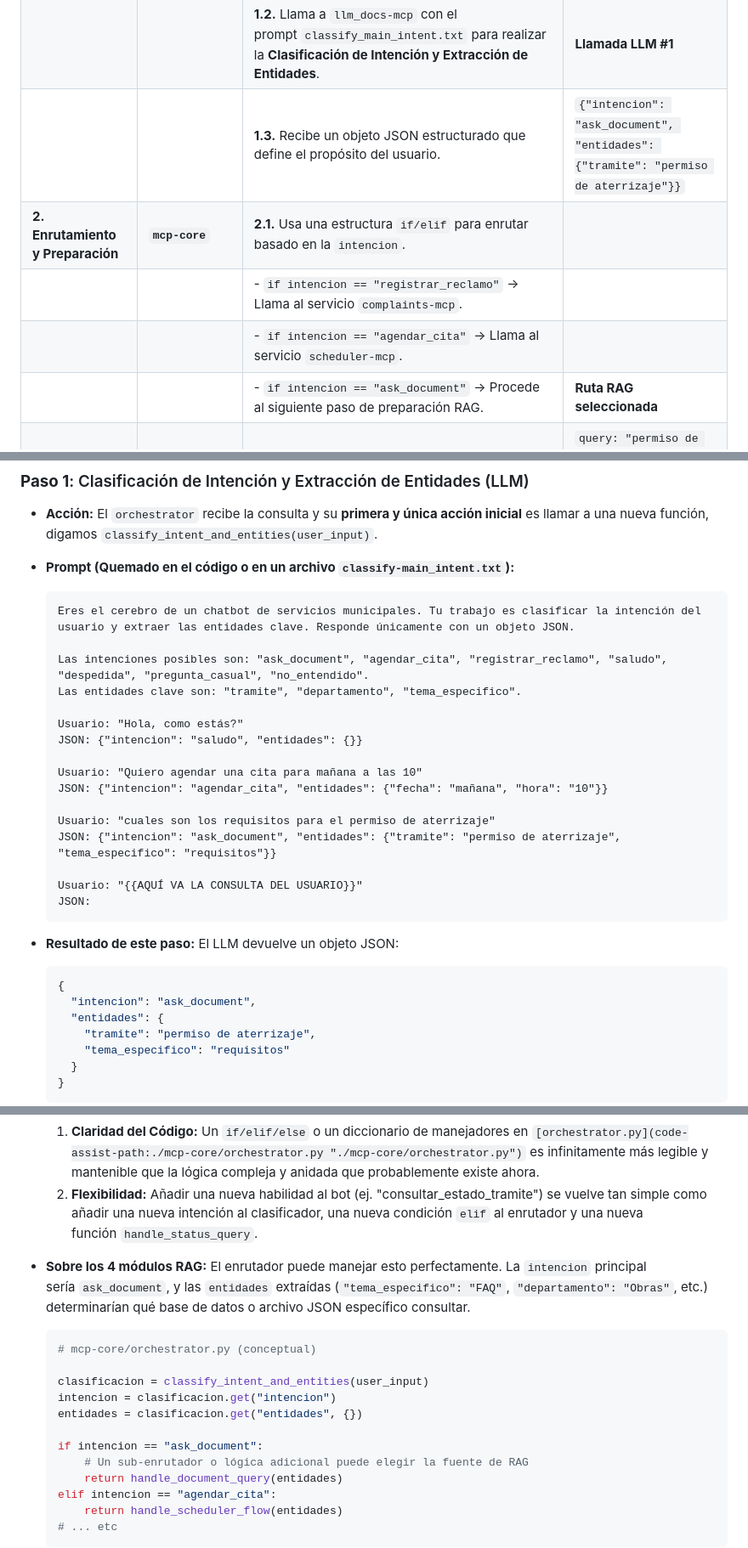
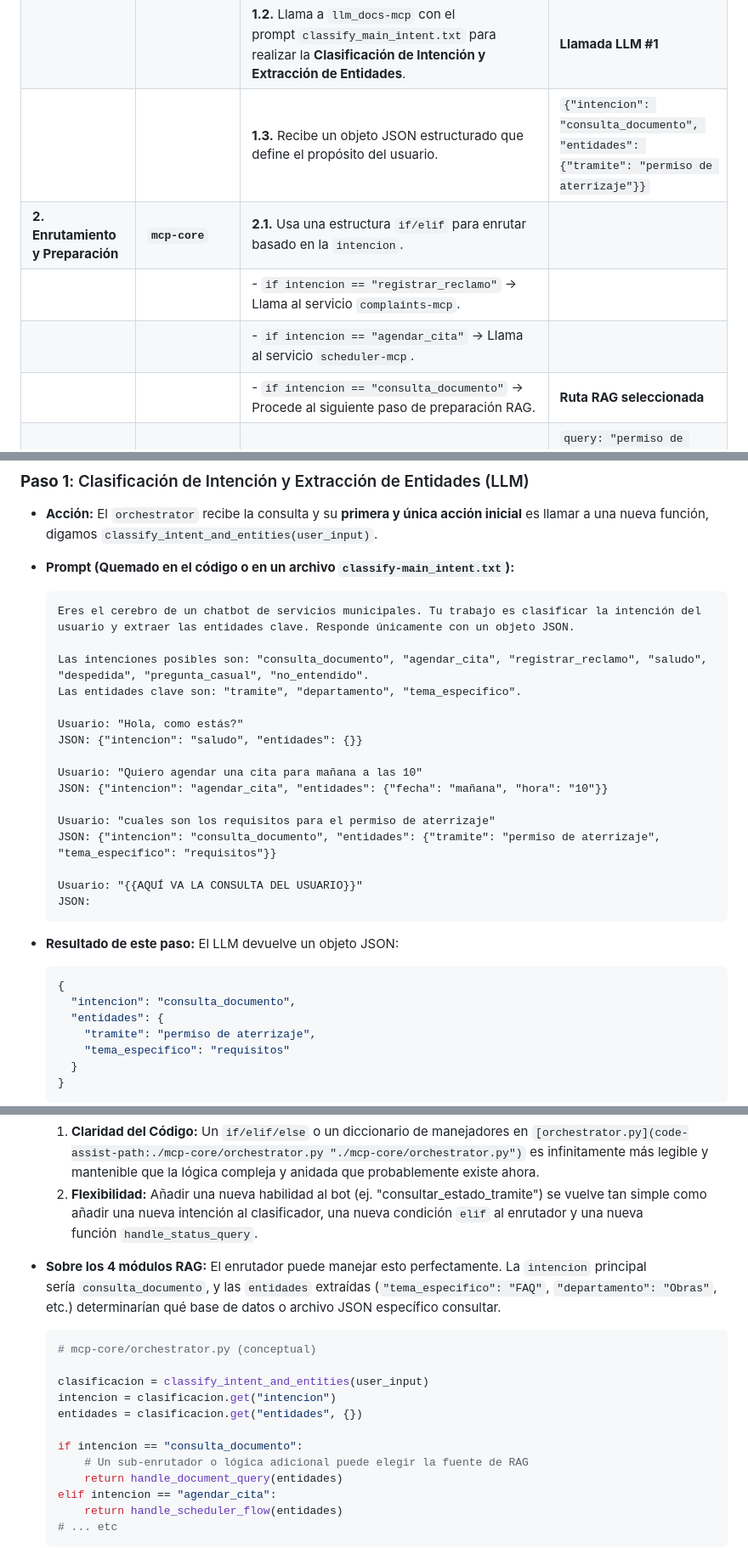
Before and after one commit to Publilab/munbot-mcp, a Markdown page: docs/100.409-MEJORAS RAG.md, 3 parts joined by grey strips. Shown at 85% size. Rendered like a GitHub page.

````diff
--- a/docs/100.409-MEJORAS RAG.md
+++ b/docs/100.409-MEJORAS RAG.md
@@ -14,11 +14,11 @@ El viaje de la pregunta del usuario es un "embudo" que pasa por tres grandes eta
 | :--------------------------------------------- | :--------------------- | :------------------------------------------------------------------------------------------------------------------------------------------------------------------------------------------------------------------------------------------------------------------------------------------------------------------------------------------------------------------------------------------------------------------------------------------------------- | :---------------------------------------------------------------------------------------------------- |
 | **1. Recepción y Clasificación**               | **`mcp-core`**         | **1.1.** Recibe el input del usuario desde el gateway (`web-interface` o `evolution-api`).                                                                                                                                                                                                                                                                                                                                                               | `user_input: "..."`                                                                                   |
 |                                                |                        | **1.2.** Llama a `llm_docs-mcp` con el prompt `classify_main_intent.txt` para realizar la **Clasificación de Intención y Extracción de Entidades**.                                                                                                                                                                                                                                                                                                      | **Llamada LLM #1**                                                                                    |
-|                                                |                        | **1.3.** Recibe un objeto JSON estructurado que define el propósito del usuario.                                                                                                                                                                                                                                                                                                                                                                         | `{"intencion": "ask_document", "entidades": {"tramite": "permiso de aterrizaje"}}`              |
+|                                                |                        | **1.3.** Recibe un objeto JSON estructurado que define el propósito del usuario.                                                                                                                                                                                                                                                                                                                                                                         | `{"intencion": "consulta_documento", "entidades": {"tramite": "permiso de aterrizaje"}}`              |
 | **2. Enrutamiento y Preparación**              | **`mcp-core`**         | **2.1.** Usa una estructura `if/elif` para enrutar basado en la `intencion`.                                                                                                                                                                                                                                                                                                                                                                             |                                                                                                       |
 |                                                |                        | - `if intencion == "registrar_reclamo"` -> Llama al servicio `complaints-mcp`.                                                                                                                                                                                                                                                                                                                                                                           |                                                                                                       |
 |                                                |                        | - `if intencion == "agendar_cita"` -> Llama al servicio `scheduler-mcp`.                                                                                                                                                                                                                                                                                                                                                                                 |                                                                                                       |
-|                                                |                        | - `if intencion == "ask_document"` -> Procede al siguiente paso de preparación RAG.                                                                                                                                                                                                                                                                                                                                                                | **Ruta RAG seleccionada**                                                                             |
+|                                                |                        | - `if intencion == "consulta_documento"` -> Procede al siguiente paso de preparación RAG.                                                                                                                                                                                                                                                                                                                                                                | **Ruta RAG seleccionada**                                                                             |
 |                                                |                        | **2.2. (Solo para ruta RAG) Query Rewriting:** Mejora la consulta del usuario usando sinónimos y alias de los JSON.                                                                                                                                                                                                                                                                                                                                      | `query: "permiso de aterrizaje"` se expande a `("permiso de aterrizaje", "licencia de llegada", ...)` |
 | **3. Ejecución RAG (Búsqueda y Refinamiento)** | **`llm_docs-mcp`**     | **3.1. Retrieve (Recuperación Amplia):** Recibe la consulta mejorada. Realiza una búsqueda **híbrida** (vectorial + palabras clave) en la base de datos vectorial (Qdrant) para encontrar un conjunto amplio de fragmentos relevantes (ej. 20 chunks).                                                                                                                                                                                                   | Lista de 20 fragmentos de texto potencialmente relevantes.                                            |
 |                                                |                        | **3.2. Rerank (Refinamiento de Precisión):** **(PASO CLAVE DE CALIDAD)**. Usa un modelo `cross-encoder` para re-evaluar y re-ordenar los 20 fragmentos, seleccionando únicamente los 3-5 mejores y más relevantes.                                                                                                                                                                                                                                       | Lista de 3-5 fragmentos de **alta calidad y máxima relevancia**.                                      |
@@ -66,7 +66,7 @@ Imaginemos un nuevo diseño basado en tu idea. El `[orchestrator.py]` cambiar
     ```
     Eres el cerebro de un chatbot de servicios municipales. Tu trabajo es clasificar la intención del usuario y extraer las entidades clave. Responde únicamente con un objeto JSON.
 
-    Las intenciones posibles son: "ask_document", "agendar_cita", "registrar_reclamo", "saludo", "despedida", "pregunta_casual", "no_entendido".
+    Las intenciones posibles son: "consulta_documento", "agendar_cita", "registrar_reclamo", "saludo", "despedida", "pregunta_casual", "no_entendido".
     Las entidades clave son: "tramite", "departamento", "tema_especifico".
 
     Usuario: "Hola, como estás?"
@@ -76,7 +76,7 @@ Imaginemos un nuevo diseño basado en tu idea. El `[orchestrator.py]` cambiar
     JSON: {"intencion": "agendar_cita", "entidades": {"fecha": "mañana", "hora": "10"}}
 
     Usuario: "cuales son los requisitos para el permiso de aterrizaje"
-    JSON: {"intencion": "ask_document", "entidades": {"tramite": "permiso de aterrizaje", "tema_especifico": "requisitos"}}
+    JSON: {"intencion": "consulta_documento", "entidades": {"tramite": "permiso de aterrizaje", "tema_especifico": "requisitos"}}
 
     Usuario: "{{AQUÍ VA LA CONSULTA DEL USUARIO}}"
     JSON:
@@ -86,7 +86,7 @@ Imaginemos un nuevo diseño basado en tu idea. El `[orchestrator.py]` cambiar
 
     ```json
     {
-      "intencion": "ask_document",
+      "intencion": "consulta_documento",
       "entidades": {
         "tramite": "permiso de aterrizaje",
         "tema_especifico": "requisitos"
@@ -211,7 +211,7 @@ Una vez que tienes una intención clara, el resto del flujo se simplifica enorme
 - **Por qué es correcto:**
     1. **Claridad del Código:** Un `if/elif/else` o un diccionario de manejadores en `[orchestrator.py](code-assist-path:./mcp-core/orchestrator.py "./mcp-core/orchestrator.py")` es infinitamente más legible y mantenible que la lógica compleja y anidada que probablemente existe ahora.
     2. **Flexibilidad:** Añadir una nueva habilidad al bot (ej. "consultar_estado_tramite") se vuelve tan simple como añadir una nueva intención al clasificador, una nueva condición `elif` al enrutador y una nueva función `handle_status_query`.
-- **Sobre los 4 módulos RAG:** El enrutador puede manejar esto perfectamente. La `intencion` principal sería `ask_document`, y las `entidades` extraídas (`"tema_especifico": "FAQ"`, `"departamento": "Obras"`, etc.) determinarían qué base de datos o archivo JSON específico consultar.
+- **Sobre los 4 módulos RAG:** El enrutador puede manejar esto perfectamente. La `intencion` principal sería `consulta_documento`, y las `entidades` extraídas (`"tema_especifico": "FAQ"`, `"departamento": "Obras"`, etc.) determinarían qué base de datos o archivo JSON específico consultar.
 
     ```python
     # mcp-core/orchestrator.py (conceptual)
@@ -220,7 +220,7 @@ Una vez que tienes una intención clara, el resto del flujo se simplifica enorme
     intencion = clasificacion.get("intencion")
     entidades = clasificacion.get("entidades", {})
 
-    if intencion == "ask_document":
+    if intencion == "consulta_documento":
         # Un sub-enrutador o lógica adicional puede elegir la fuente de RAG
         return handle_document_query(entidades)
     elif intencion == "agendar_cita":
````
Also changed, not shown: other parts of docs/100.409-MEJORAS RAG.md (+10 -26 lines).
